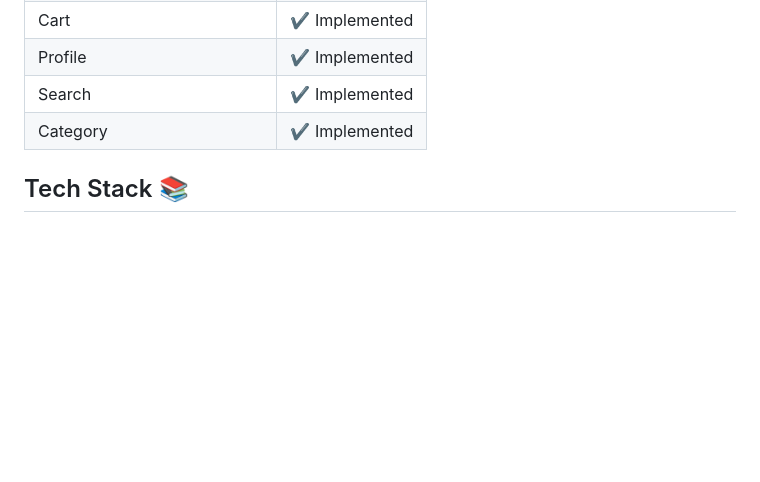
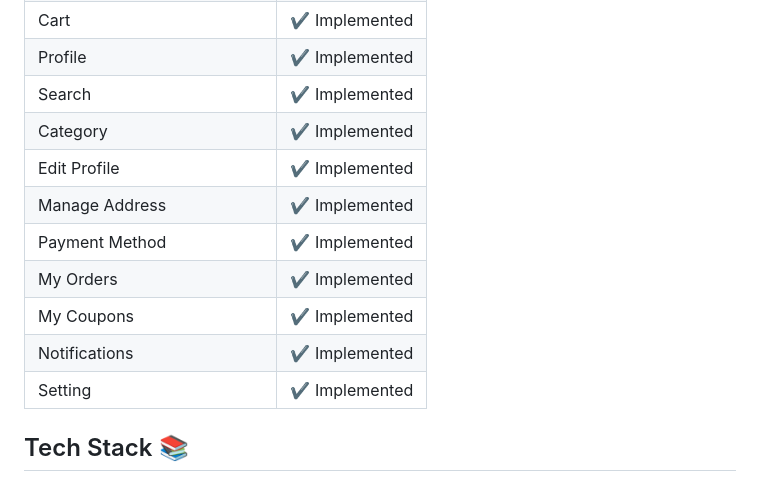
Before and after one commit to razaghimahdi/Shopping-By-KMP, a Markdown page: README.md, the part around the change. Rendered like a GitHub page; blank space fills up the shorter version.

Commit message:
- Updated README.md

```diff
--- a/README.md
+++ b/README.md
@@ -31,6 +31,13 @@ If you like or are using this project to learn or start your solution, please gi
 | Profile                     | ✔️ Implemented   |
 | Search                      | ✔️ Implemented   |
 | Category                    | ✔️ Implemented   |
+| Edit Profile                | ✔️ Implemented   |
+| Manage Address              | ✔️ Implemented   |
+| Payment Method              | ✔️ Implemented   |
+| My Orders                   | ✔️ Implemented   |
+| My Coupons                  | ✔️ Implemented   |
+| Notifications               | ✔️ Implemented   |
+| Setting                     | ✔️ Implemented   |
 
 ## Tech Stack 📚
 - Kotlin Multiplatform
```
